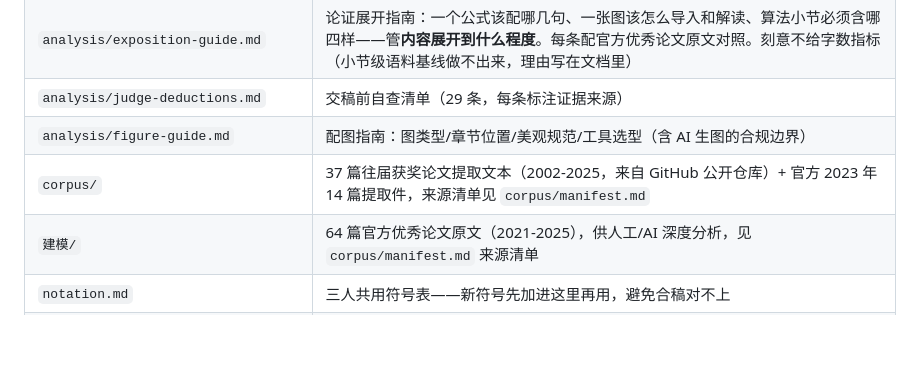
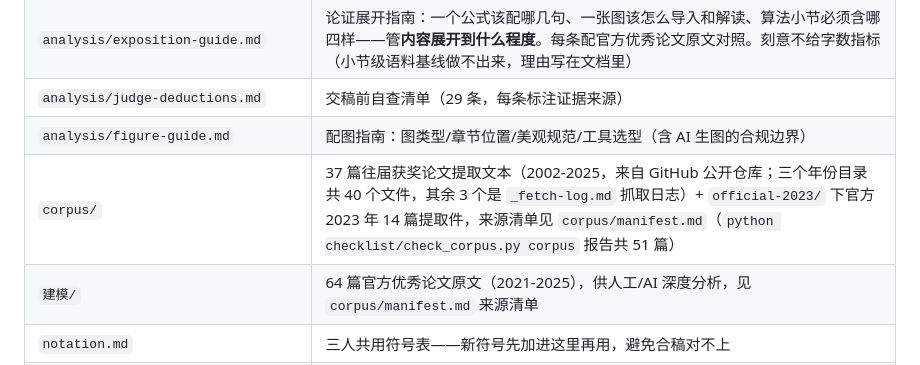
Before and after one commit to jiachenghe847-commits/for-kids-of-modeling-, a Markdown page: README.md, the part around the change. Rendered like a GitHub page; blank space fills up the shorter version.

Commit message:
docs: clarify corpus count (37 papers + 3 fetch logs in year dirs, 51 incl. official-2023)
Co-Authored-By: Claude Opus 5.5 <noreply@anthropic.com>

```diff
--- a/README.md
+++ b/README.md
@@ -24,7 +24,7 @@
 | `analysis/exposition-guide.md` | 论证展开指南：一个公式该配哪几句、一张图该怎么导入和解读、算法小节必须含哪四样——管**内容展开到什么程度**。每条配官方优秀论文原文对照。刻意不给字数指标（小节级语料基线做不出来，理由写在文档里） |
 | `analysis/judge-deductions.md` | 交稿前自查清单（29 条，每条标注证据来源） |
 | `analysis/figure-guide.md` | 配图指南：图类型/章节位置/美观规范/工具选型（含 AI 生图的合规边界） |
-| `corpus/` | 37 篇往届获奖论文提取文本（2002-2025，来自 GitHub 公开仓库）+ 官方 2023 年 14 篇提取件，来源清单见 `corpus/manifest.md` |
+| `corpus/` | 37 篇往届获奖论文提取文本（2002-2025，来自 GitHub 公开仓库；三个年份目录共 40 个文件，其余 3 个是 `_fetch-log.md` 抓取日志）+ `official-2023/` 下官方 2023 年 14 篇提取件，来源清单见 `corpus/manifest.md`（`python checklist/check_corpus.py corpus` 报告共 51 篇） |
 | `建模/` | 64 篇官方优秀论文原文（2021-2025），供人工/AI 深度分析，见 `corpus/manifest.md` 来源清单 |
 | `notation.md` | 三人共用符号表——新符号先加进这里再用，避免合稿对不上 |
 | `templates/paper.tex` | LaTeX 主模板，调用 `cumcm-paper.sty` 的 B226 竞赛型版式（紧凑首页、标题层级、三线表、浮动控制、AI 声明）。**项目统一使用 `xelatex`**：在 `templates/` 目录运行 `xelatex paper.tex` 两趟解析编号 |
```
